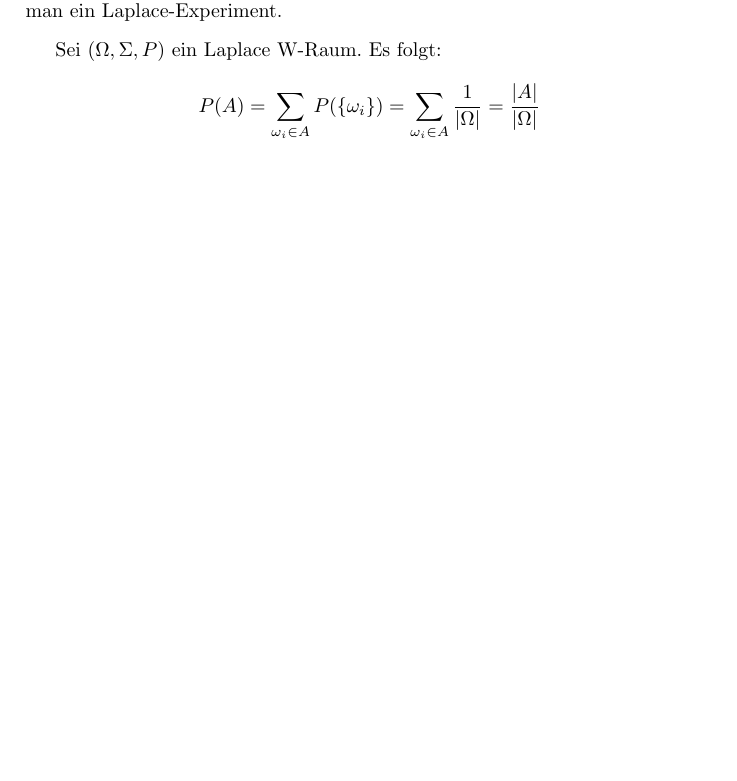
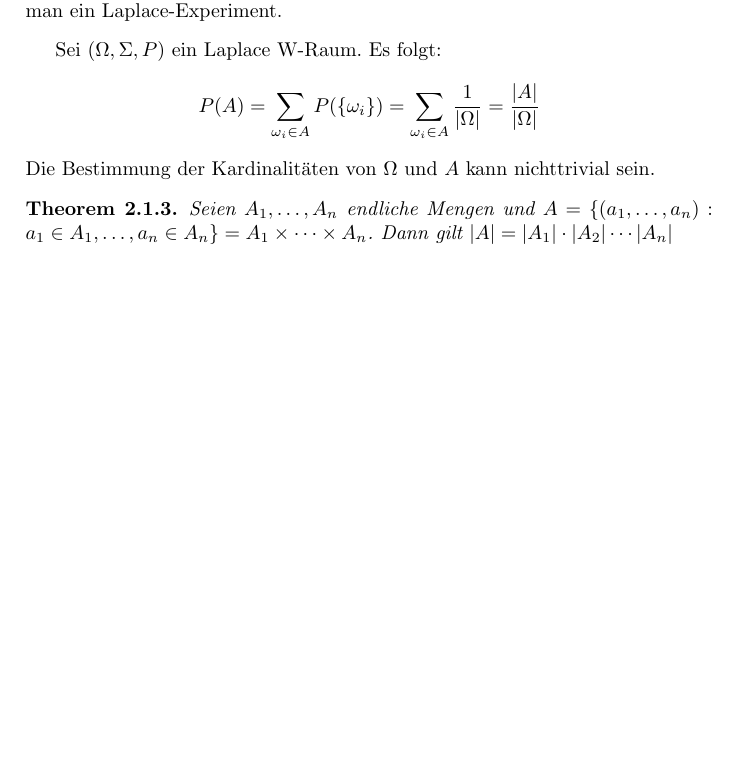
Before and after one commit to ottojo/AngewandteStochastik1, a LaTeX thesis (main.tex, which reads chapters/Wahrscheinlichkeiten.tex): part of page 7 of 7, cut so that both start at the same text, the shorter picture padded with empty space. Compiled offline with pdfLaTeX.

Commit message:
adds theorem from lecture 4.1

```diff
--- a/chapters/Wahrscheinlichkeiten.tex
+++ b/chapters/Wahrscheinlichkeiten.tex
@@ -230,3 +230,9 @@ Sei \wraum\ ein Laplace W-Raum. Es folgt:
 \begin{equation*}
     P(A) = \sum_{\w_i \in A} P(\{\w_i\}) = \sum_{\w_i \in A} \frac{1}{|\tO|} = \frac{|A|}{|\tO|}
 \end{equation*}
+Die Bestimmung der Kardinalitäten von \tO\ und $A$ kann nichttrivial sein.
+
+\begin{theorem}
+    Seien $A_1, \dots ,A_n$ endliche Mengen und $A= \{ (a_1, \dots , a_n): a_1 \in A_1, \dots , a_n \in A_n \} = A_1 \times \dots \times A_n$.
+    Dann gilt $|A| = |A_1| \cdot |A_2| \cdots |A_n|$
+\end{theorem}
```
